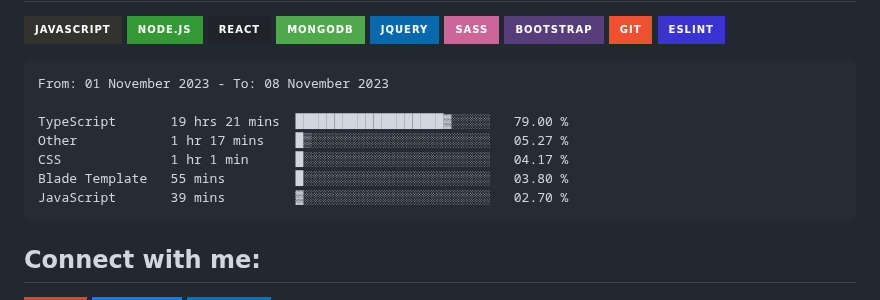
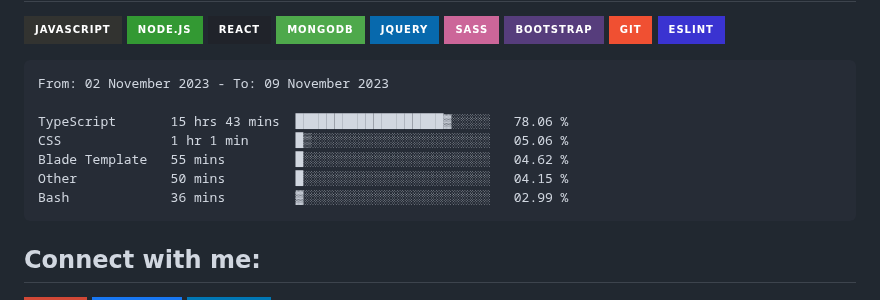
Before and after one commit to Tajmirul/Tajmirul, a Markdown page: README.MD, the part around the change. GitHub-like rendering; badges without logos.

Commit message:
Updated waka-readme graph with new metrics

````diff
--- a/README.MD
+++ b/README.MD
@@ -41,13 +41,13 @@ npx tajmirul    # to visit me in npm registry
 <!--START_SECTION:waka-->
 
 ```txt
-From: 01 November 2023 - To: 08 November 2023
+From: 02 November 2023 - To: 09 November 2023
 
-TypeScript       19 hrs 21 mins  ███████████████████▓░░░░░   79.00 %
-Other            1 hr 17 mins    █▒░░░░░░░░░░░░░░░░░░░░░░░   05.27 %
-CSS              1 hr 1 min      █░░░░░░░░░░░░░░░░░░░░░░░░   04.17 %
-Blade Template   55 mins         █░░░░░░░░░░░░░░░░░░░░░░░░   03.80 %
-JavaScript       39 mins         ▓░░░░░░░░░░░░░░░░░░░░░░░░   02.70 %
+TypeScript       15 hrs 43 mins  ███████████████████▓░░░░░   78.06 %
+CSS              1 hr 1 min      █▒░░░░░░░░░░░░░░░░░░░░░░░   05.06 %
+Blade Template   55 mins         █░░░░░░░░░░░░░░░░░░░░░░░░   04.62 %
+Other            50 mins         █░░░░░░░░░░░░░░░░░░░░░░░░   04.15 %
+Bash             36 mins         ▓░░░░░░░░░░░░░░░░░░░░░░░░   02.99 %
 ```
 
 <!--END_SECTION:waka-->
````
